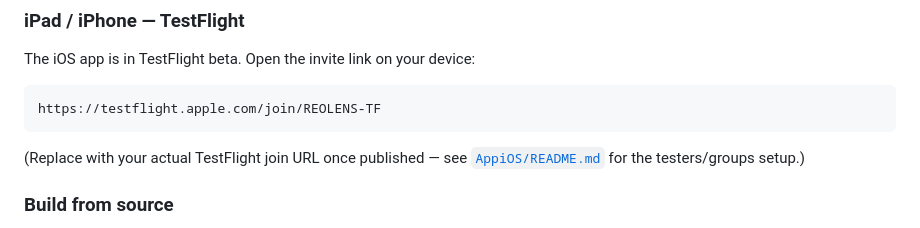
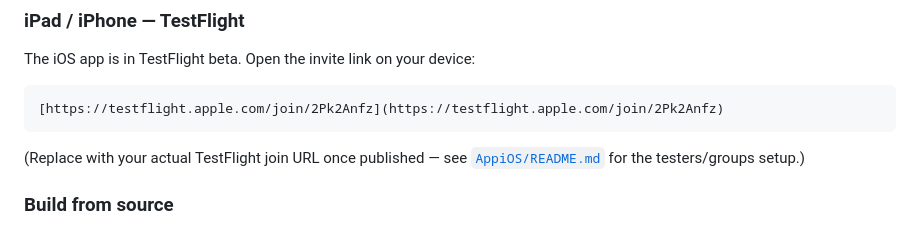
Before and after one commit to erichare/reolens, a Markdown page: README.md, the part around the change. Drawn GitHub-style.

````diff
--- a/README.md
+++ b/README.md
@@ -128,7 +128,7 @@ Drag **Reolens.app** to your Applications folder and launch.
 The iOS app is in TestFlight beta. Open the invite link on your device:
 
 ```
-https://testflight.apple.com/join/REOLENS-TF
+[https://testflight.apple.com/join/2Pk2Anfz](https://testflight.apple.com/join/2Pk2Anfz)
 ```
 
 (Replace with your actual TestFlight join URL once published — see
````
